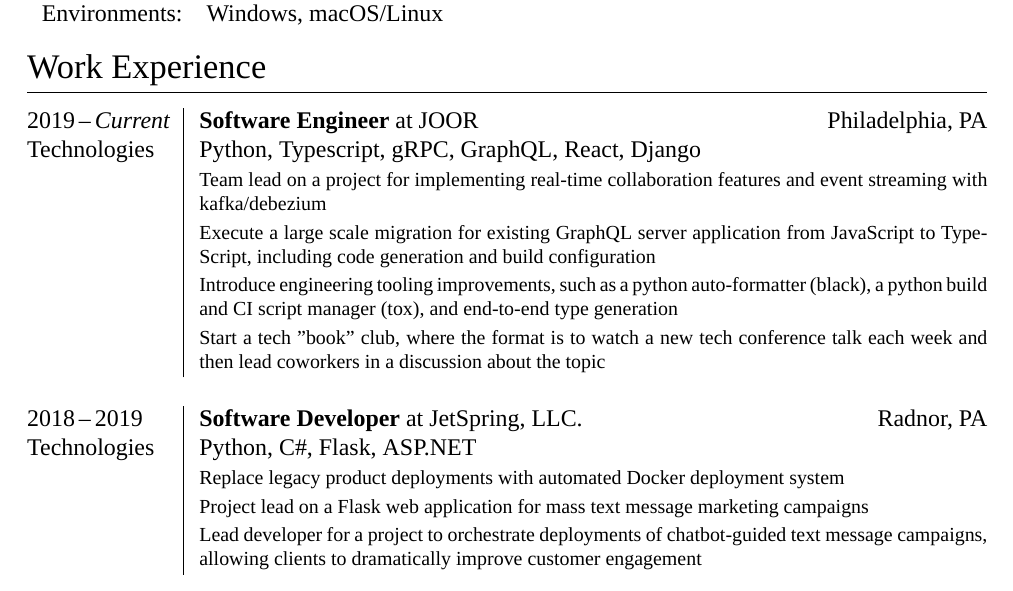
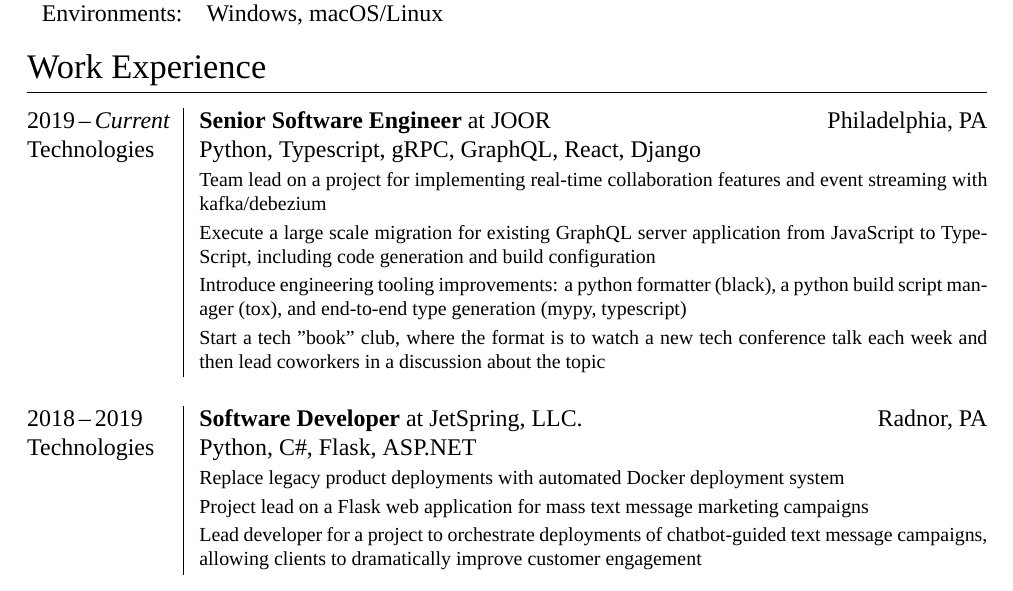
Before and after one commit to mintchkin/Personal-Resume, a LaTeX CV (cv.tex): part of the page, cut so that both start at the same text. Compiled offline with XeLaTeX; a missing font is replaced by an installed copy or a similar font.

Commit message:
Update JOOR title and description

```diff
--- a/cv.tex
+++ b/cv.tex
@@ -72,20 +72,20 @@
 
 \section{Work Experience}
 \begin{tabularx}{\textwidth}{@{\extracolsep{2pt}}p{6em}|X@{}}
-    2019\,--\,\emph{Current} & \textbf{Software Engineer} at \textsc{JOOR} \hfill Philadelphia, PA                                                                                                           \\
-    \textsc{Technologies}    & \textsc{Python}, \textsc{Typescript}, \textsc{gRPC}, \textsc{GraphQL}, \textsc{React}, \textsc{Django}                                                                        \\
-                             & \footnotesize Team lead on a project for implementing real-time collaboration features and event streaming with kafka/debezium                                                \\
-                             & \footnotesize Execute a large scale migration for existing GraphQL server application from JavaScript to TypeScript, including code generation and build configuration        \\
-                             & \footnotesize Introduce engineering tooling improvements, such as a python auto-formatter (black), a python build and CI script manager (tox), and end-to-end type generation \\
-                             & \footnotesize Start a tech "book" club, where the format is to watch a new tech conference talk each week and then lead coworkers in a discussion about the topic             \\
+    2019\,--\,\emph{Current} & \textbf{Senior Software Engineer} at \textsc{JOOR} \hfill Philadelphia, PA                                                                                                   \\
+    \textsc{Technologies}    & \textsc{Python}, \textsc{Typescript}, \textsc{gRPC}, \textsc{GraphQL}, \textsc{React}, \textsc{Django}                                                                       \\
+                             & \footnotesize Team lead on a project for implementing real-time collaboration features and event streaming with kafka/debezium                                               \\
+                             & \footnotesize Execute a large scale migration for existing GraphQL server application from JavaScript to TypeScript, including code generation and build configuration       \\
+                             & \footnotesize Introduce engineering tooling improvements: a python formatter (black), a python build script manager (tox), and end-to-end type generation (mypy, typescript) \\
+                             & \footnotesize Start a tech "book" club, where the format is to watch a new tech conference talk each week and then lead coworkers in a discussion about the topic            \\
 
-    \multicolumn{2}{c}{}                                                                                                                                                                                     \\
+    \multicolumn{2}{c}{}                                                                                                                                                                                    \\
 
-    2018\,--\,2019           & \textbf{Software Developer} at \textsc{JetSpring, LLC.} \hfill Radnor, PA                                                                                                     \\
-    \textsc{Technologies}    & \textsc{Python}, \textsc{C\#}, \textsc{Flask}, \textsc{ASP.NET}                                                                                                               \\
-                             & \footnotesize Replace legacy product deployments with automated Docker deployment system                                                                                      \\
-                             & \footnotesize Project lead on a Flask web application for mass text message marketing campaigns                                                                               \\
-                             & \footnotesize Lead developer for a project to orchestrate deployments of chatbot-guided text message campaigns, allowing clients to dramatically improve customer engagement  \\
+    2018\,--\,2019           & \textbf{Software Developer} at \textsc{JetSpring, LLC.} \hfill Radnor, PA                                                                                                    \\
+    \textsc{Technologies}    & \textsc{Python}, \textsc{C\#}, \textsc{Flask}, \textsc{ASP.NET}                                                                                                              \\
+                             & \footnotesize Replace legacy product deployments with automated Docker deployment system                                                                                     \\
+                             & \footnotesize Project lead on a Flask web application for mass text message marketing campaigns                                                                              \\
+                             & \footnotesize Lead developer for a project to orchestrate deployments of chatbot-guided text message campaigns, allowing clients to dramatically improve customer engagement \\
 \end{tabularx}
 
 \section{Education}
```
Also changed, not shown: Nick Dobner CV.pdf.
